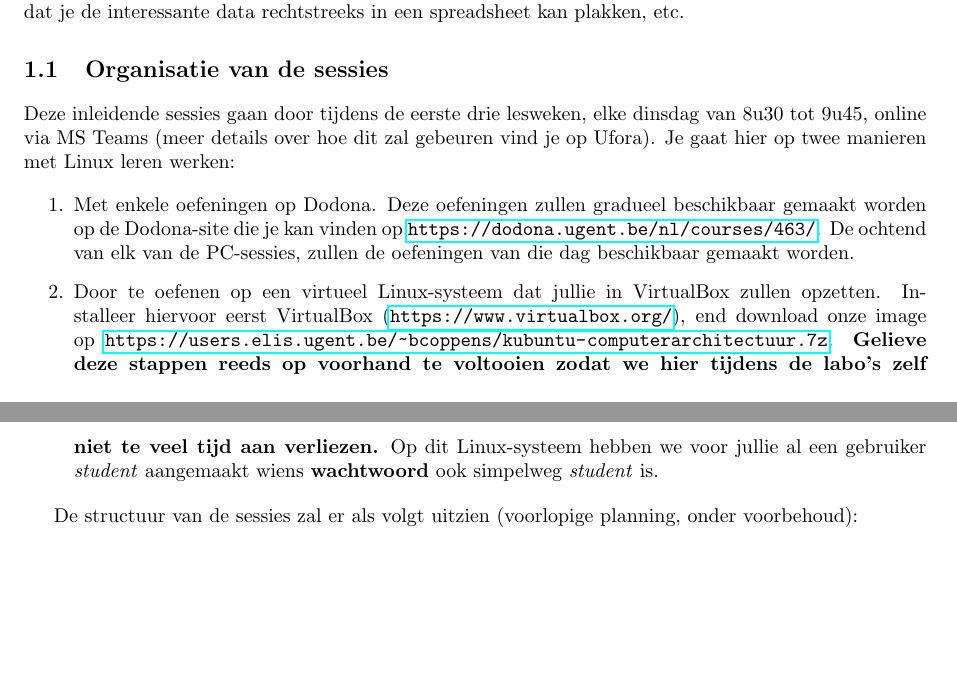
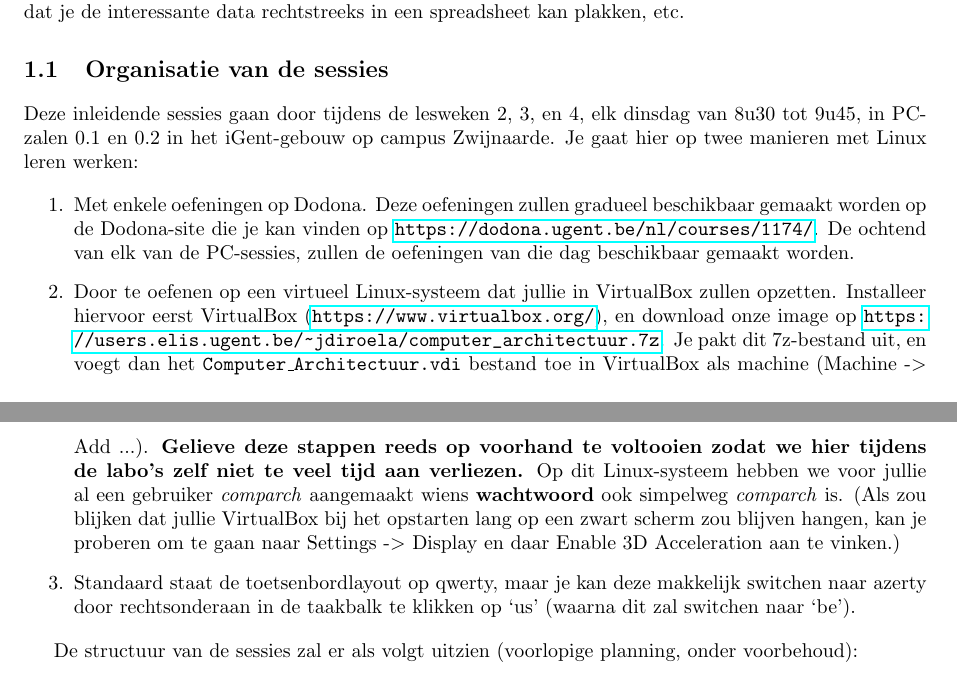
Before and after one commit to bcoppens/linux-introductie, a LaTeX thesis (introductie.tex): two parts of pages 1 and 2 of 39, joined at a grey line, cut so that both start at the same text, the shorter picture padded with empty space. Compiled offline with pdfLaTeX.

Commit message:
Aanpassingen voor 2022

```diff
--- a/introductie.tex
+++ b/introductie.tex
@@ -50,31 +50,30 @@ interessante data rechtstreeks in een spreadsheet kan plakken, etc.
 
 \section{Organisatie van de sessies}
 
-%Deze inleidende sessies gaan door tijdens de eerste drie lesweken, elke dinsdag
-%van 8u30 tot 9u40, in PC-klassen 0.1 en 0.2 in de Plateau. Je gaat hier op twee
-%manieren met Linux leren werken:
-
-Deze inleidende sessies gaan door tijdens de eerste drie lesweken, elke dinsdag
-van 8u30 tot 9u45, online via MS Teams (meer details over hoe dit zal
-gebeuren vind je op Ufora). Je gaat hier op twee manieren met Linux leren werken:
+Deze inleidende sessies gaan door tijdens de lesweken 2, 3, en 4, elk dinsdag
+van 8u30 tot 9u45, in PC-zalen 0.1 en 0.2 in het iGent-gebouw op campus Zwijnaarde.
+Je gaat hier op twee manieren met Linux leren werken:
 
 \begin{enumerate}
 
   \item Met enkele oefeningen op Dodona. Deze oefeningen zullen gradueel
     beschikbaar gemaakt worden op de Dodona-site die je kan vinden op
-    \url{https://dodona.ugent.be/nl/courses/463/}. De ochtend van elk van de PC-sessies,
+    \url{https://dodona.ugent.be/nl/courses/1174/}. De ochtend van elk van de PC-sessies,
     zullen de oefeningen van die dag beschikbaar gemaakt worden.
 
   \item Door te oefenen op een virtueel Linux-systeem dat jullie in VirtualBox
     zullen opzetten. Installeer hiervoor eerst VirtualBox
-    (\url{https://www.virtualbox.org/}), end download onze image op
-    \url{https://users.elis.ugent.be/~bcoppens/kubuntu-computerarchitectuur.7z}.
+    (\url{https://www.virtualbox.org/}), en download onze image op
+    \url{https://users.elis.ugent.be/~jdiroela/computer_architectuur.7z}. Je pakt dit
+    7z-bestand uit, en voegt dan het \texttt{Computer\_Architectuur.vdi} bestand toe in VirtualBox als machine (Machine -$>$ Add ...).
     \textbf{Gelieve deze stappen reeds op voorhand te voltooien zodat we hier
     tijdens de labo's zelf niet te veel tijd aan verliezen.}
     %Indien je wil werken op een PC in de practicumzaal, zet dan best de (gedecomprimeerde) image al op een USB stick.
     Op dit Linux-systeem hebben we voor jullie al
-    een gebruiker \emph{student} aangemaakt wiens \textbf{wachtwoord} ook
-    simpelweg \emph{student} is.
+    een gebruiker \emph{comparch} aangemaakt wiens \textbf{wachtwoord} ook
+    simpelweg \emph{comparch} is.
+    (Als zou blijken dat jullie VirtualBox bij het opstarten lang op een zwart scherm zou blijven hangen, kan je proberen om te gaan naar Settings -$>$ Display en daar Enable 3D Acceleration aan te vinken.)
+  \item Standaard staat de toetsenbordlayout op qwerty, maar je kan deze makkelijk switchen naar azerty door rechtsonderaan in de taakbalk te klikken op `us' (waarna dit zal switchen naar `be').
 
 \end{enumerate}
 
```
Also changed, not shown: introductie.tex (5 more changed lines).
